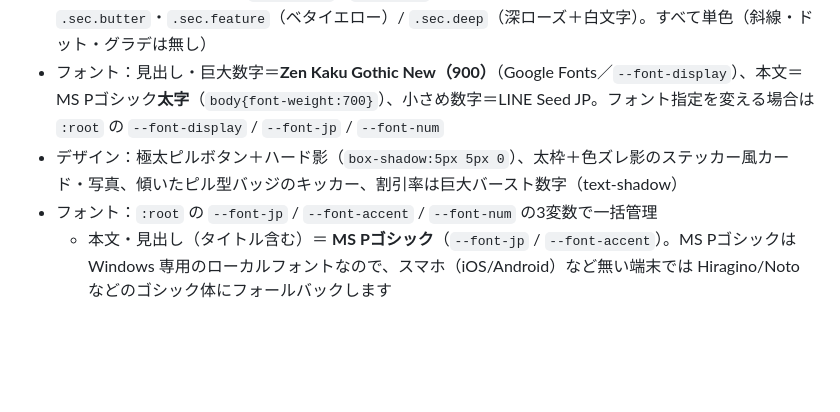
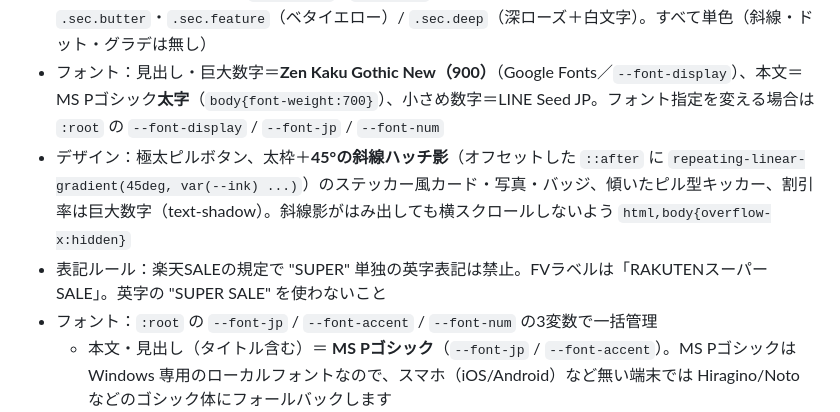
Before and after one commit to greentuushou-arch/danjiki-dojo-ss-guide, a Markdown page: README.md, the part around the change. GitHub-like rendering; blank space fills up the shorter version.

Commit message:
docs: README更新（斜線ハッチ影・SUPER表記ルール）

```diff
--- a/README.md
+++ b/README.md
@@ -9,7 +9,8 @@
 - 配色：**イベント仕様のピンク＋イエロー（全面ベタ塗り・無地）**。ピンク `#E64C86`（上品なローズ）/ 深ローズ `#C43A70`（deep・結び背景）/ ビビッドイエロー `#FFD400` / 生成り `#FFFBF4` / インク（赤みの黒）`#2A0E1E`（本文・アウトライン・ハード影）。両脇の余白は淡ピンク `#FFE4EE`、ご案内は淡イエロー `#FFF4C2`
 - セクションの地色クラス：`.sec.cream` / `.sec.pink`（ベタピンク＋白文字）/ `.sec.butter`・`.sec.feature`（ベタイエロー）/ `.sec.deep`（深ローズ＋白文字）。すべて単色（斜線・ドット・グラデは無し）
 - フォント：見出し・巨大数字＝**Zen Kaku Gothic New（900）**（Google Fonts／`--font-display`）、本文＝MS Pゴシック**太字**（`body{font-weight:700}`）、小さめ数字＝LINE Seed JP。フォント指定を変える場合は `:root` の `--font-display` / `--font-jp` / `--font-num`
-- デザイン：極太ピルボタン＋ハード影（`box-shadow:5px 5px 0`）、太枠＋色ズレ影のステッカー風カード・写真、傾いたピル型バッジのキッカー、割引率は巨大バースト数字（text-shadow）
+- デザイン：極太ピルボタン、太枠＋**45°の斜線ハッチ影**（オフセットした `::after` に `repeating-linear-gradient(45deg, var(--ink) ...)`）のステッカー風カード・写真・バッジ、傾いたピル型キッカー、割引率は巨大数字（text-shadow）。斜線影がはみ出しても横スクロールしないよう `html,body{overflow-x:hidden}`
+- 表記ルール：楽天SALEの規定で "SUPER" 単独の英字表記は禁止。FVラベルは「RAKUTENスーパーSALE」。英字の "SUPER SALE" を使わないこと
 - フォント：`:root` の `--font-jp` / `--font-accent` / `--font-num` の3変数で一括管理
   - 本文・見出し（タイトル含む）＝ **MS Pゴシック**（`--font-jp` / `--font-accent`）。MS Pゴシックは Windows 専用のローカルフォントなので、スマホ（iOS/Android）など無い端末では Hiragino/Noto などのゴシック体にフォールバックします
   - 数字・欧文ラベル＝ **LINE Seed JP**（`--font-num`）。`fonts/line-seed-jp-num-{Rg,Bd}.woff2` に Latin・数字・記号だけをサブセットして同梱（各約15KB、OFL）。曜日などの日本語は自動で MS Pゴシックに落ちます
```
